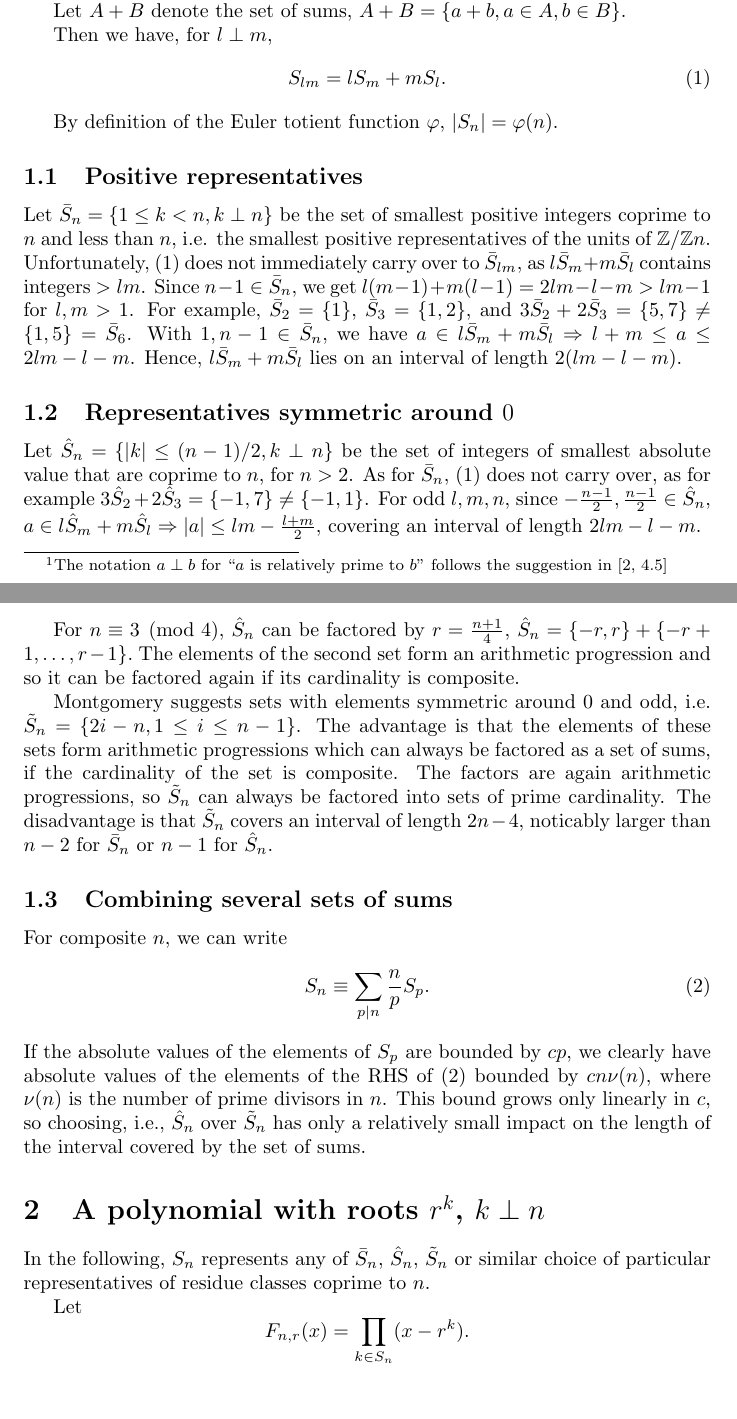
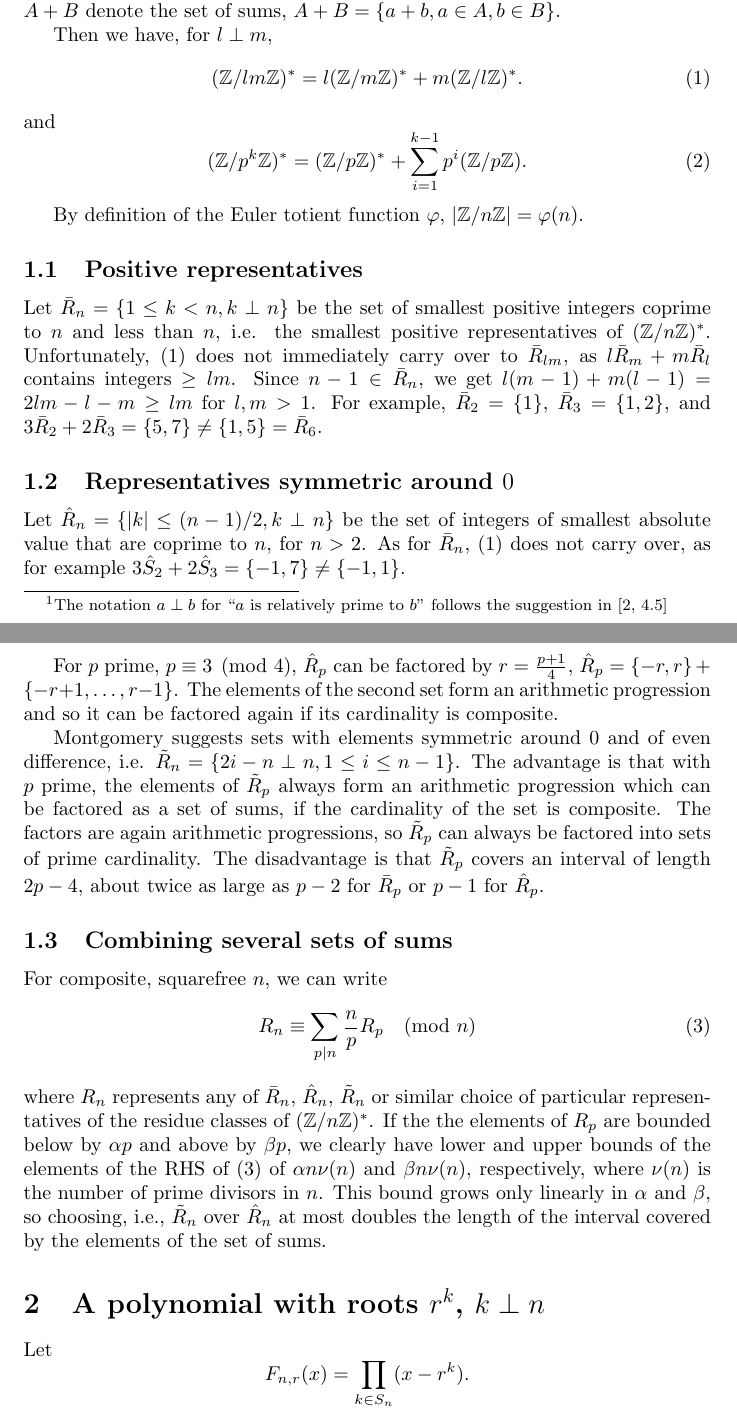
Before and after one commit to sethtroisi/gmp-ecm, a LaTeX paper (trunk/techdocs/buildpoly.tex): two parts of pages 1 and 2 of 3, joined at a grey line, cut so that both start at the same text. Compiled offline with pdfLaTeX.

Commit message:
Fixes. Added case p^k | n, i.e. n not squarefree.

```diff
--- a/trunk/techdocs/buildpoly.tex
+++ b/trunk/techdocs/buildpoly.tex
@@ -15,78 +17,87 @@ a reciprocal Laurent polynomial from its roots as described by Montgomery
 
 
 \section{The set of integers coprime to $n$}
-Let $S_n = \{k + n\mathbb{Z}, k \perp n\}$
+Let $\Zn{n} = \{k + n\Z, k \perp n\}$
 \footnote{The notation $a\perp b$ for ``$a$ is relatively prime to $b$''
           follows the suggestion in \cite[4.5]{Graham_Knuth_Patashnik}}
 be the set of residue classes coprime to $n$.
-
 Let $A + B$ denote the set of sums, $A + B = \{a+b, a\in A, b\in B\}$.
 
 Then we have, for $l \perp m$,
-\begin{equation}\label{S_sum}
-S_{lm} = lS_m + mS_l.
+\begin{equation}\label{Zn_sum}
+\Zn{lm} = l\Zn{m} + m\Zn{l}.
+\end{equation}
+and
+\begin{equation}
+\Zn{p^k} =  \Zn{p} + \sum_{i=1}^{k-1} p^i (\Z/p\Z).
 \end{equation}
 
-By definition of the Euler totient function $\varphi$, $|S_n| = \varphi(n)$.
+By definition of the Euler totient function $\varphi$, $|\Z/n\Z| = \varphi(n)$.
 
 \subsection{Positive representatives}
-Let $\bar{S}_n = \{1 \leq k < n, k \perp n\}$ be the set of smallest
+Let $\bar{R}_n = \{1 \leq k < n, k \perp n\}$ be the set of smallest
 positive integers coprime to $n$ and less than $n$, i.e. the smallest
-positive representatives of the units of $\mathbb{Z}/\mathbb{Z}n$.
-Unfortunately, (\ref{S_sum}) does not immediately carry over to
-$\bar{S}_{lm}$, as $l\bar{S}_m + m\bar{S}_l$ contains integers $> lm$.
-Since $n-1 \in \bar{S}_n$, we get
-$l(m-1) + m(l-1) = 2lm-l-m > lm-1$ for $l,m > 1$. For example,
-$\bar{S}_2 = \{1\}$, $\bar{S}_3 = \{1,2\}$, and
-$3\bar{S}_2 + 2\bar{S}_3 = \{5, 7\} \neq \{1, 5\} = \bar{S}_6$. With
-$1, n-1 \in \bar{S}_n$, we have
-$a \in l\bar{S}_m + m\bar{S}_l \Rightarrow l+m \leq a \leq 2lm - l - m$.
-Hence, $l\bar{S}_m + m\bar{S}_l$ lies on an interval of length
-$2(lm - l - m)$.
+positive representatives of $\Zn{n}$.
+Unfortunately, (\ref{Zn_sum}) does not immediately carry over to
+$\bar{R}_{lm}$, as $l\bar{R}_m + m\bar{R}_l$ contains integers $\geq lm$.
+Since $n-1 \in \bar{R}_n$, we get
+$l(m-1) + m(l-1) = 2lm-l-m \geq lm$ for $l,m > 1$. For example,
+$\bar{R}_2 = \{1\}$, $\bar{R}_3 = \{1,2\}$, and
+$3\bar{R}_2 + 2\bar{R}_3 = \{5, 7\} \neq \{1, 5\} = \bar{R}_6$.
+
+% Not really important
+% With $1, n-1 \in \bar{R}_n$, we have
+% $a \in l\bar{R}_m + m\bar{R}_l \Rightarrow l+m \leq a \leq 2lm - l - m$.
+% Hence, $l\bar{R}_m + m\bar{R}_l$ lies on an interval of length
+% $2(lm - l - m)$.
 
 \subsection{Representatives symmetric around $0$}
-Let $\hat{S}_n = \{|k| \leq (n-1)/2, k \perp n\}$ be the
+Let $\hat{R}_n = \{|k| \leq (n-1)/2, k \perp n\}$ be the
 set of integers of smallest absolute value that are coprime to $n$,
-for $n > 2$. As for $\bar{S}_n$, (\ref{S_sum}) does not carry over,
+for $n > 2$. As for $\bar{R}_n$, (\ref{Zn_sum}) does not carry over,
 as for example $3\hat{S}_2 + 2\hat{S}_3 = \{-1,7\} \neq \{-1,1\}$.
-For odd $l,m,n$, since $-\frac{n-1}{2},\frac{n-1}{2} \in \hat{S}_n$,
-$a \in l\hat{S}_m + m\hat{S}_l \Rightarrow |a| \leq lm-\frac{l+m}{2}$,
-covering an interval of length $2lm - l - m$.
 
-\pagebreak[1]
-For $n \equiv 3 \pmod{4}$, $\hat{S}_n$ can be factored by
-$r=\frac{n+1}{4}$, $\hat{S}_n = \{ -r, r\} + \{-r+1, \ldots, r-1\}.$
+% For odd $l,m,n$, since $-\frac{n-1}{2},\frac{n-1}{2} \in \hat{S}_n$,
+% $a \in l\hat{S}_m + m\hat{S}_l \Rightarrow |a| \leq lm-\frac{l+m}{2}$,
+% covering an interval of length $2lm - l - m$.
+
+For $p$ prime, $p \equiv 3 \pmod{4}$, $\hat{R}_p$ can be factored by
+$r=\frac{p+1}{4}$, $\hat{R}_p = \{ -r, r\} + \{-r+1, \ldots, r-1\}$.
 The elements of the second set form an arithmetic progression and
 so it can be factored again if its cardinality is composite.
 
-Montgomery suggests sets with elements symmetric around $0$ and odd,
-i.e. $\tilde{S}_n = \{2i-n, 1\leq i \leq n-1 \}$. The advantage is
-that the elements of these sets form arithmetic progressions which
-can always be factored as a set of sums, if the cardinality of the
-set is composite. The factors are again arithmetic progressions, so
-$\tilde{S}_n$ can always be factored into sets of prime cardinality.
-The disadvantage is that $\tilde{S}_n$ covers an interval of length
-$2n-4$, noticably larger than $n-2$ for $\bar{S}_n$ or $n-1$ for
-$\hat{S}_n$.
+\pagebreak[1]
+
+Montgomery suggests sets with elements symmetric around $0$ and of
+even difference, i.e. $\tilde{R}_n = \{2i-n \perp n, 1\leq i \leq n-1 \}$.
+The advantage is that with $p$ prime, the elements of $\tilde{R}_p$ always
+form an arithmetic progression which can be factored as a set of sums, if
+the cardinality of the set is composite.
+% by $\tilde{S}_{lm} = m\tilde{S}_l + \tilde{S}_m$.
+The factors are again arithmetic progressions, so $\tilde{R}_p$
+can always be factored into sets of prime cardinality.
+The disadvantage is that $\tilde{R}_p$ covers an interval of length
+$2p-4$, about twice as large as $p-2$ for $\bar{R}_p$ or $p-1$ for
+$\hat{R}_p$.
 
 \subsection{Combining several sets of sums}
 
-For composite $n$, we can write
-\begin{equation}\label{S_longsum}
-S_n \equiv \sum_{p\mid n} \frac{n}{p}S_p.
+For composite, squarefree $n$, we can write
+\begin{equation}\label{R_longsum}
+R_n \equiv \sum_{p\mid n} \frac{n}{p}R_p \pmod{n}
 \end{equation}
-If the absolute values of the elements of $S_p$ are bounded by $cp$,
-we clearly have absolute values of the elements of the RHS of
-(\ref{S_longsum}) bounded by $cn\nu(n)$, where $\nu(n)$ is the
-number of prime divisors in $n$.
-This bound grows only linearly in $c$, so choosing, i.e., $\hat{S}_n$
-over $\tilde{S}_n$ has only a relatively small impact on the length
-of the interval covered by the set of sums.
+where $R_n$ represents any of $\bar{R}_n$, $\hat{R}_n$,
+$\tilde{R}_n$ or similar choice of particular representatives of
+the residue classes of $\Zn{n}$.
+If the the elements of $R_p$ are bounded below by $\alpha p$ and above by
+$\beta p$, we clearly have lower and upper bounds of the elements of the RHS
+of (\ref{R_longsum}) of $\alpha n\nu(n)$ and $\beta n \nu(n)$, respectively,
+where $\nu(n)$ is the number of prime divisors in $n$.
+This bound grows only linearly in $\alpha$ and $\beta$, so choosing, i.e.,
+$\tilde{R}_n$ over $\hat{R}_n$ at most doubles the length of the interval
+covered by the elements of the set of sums.
 
 \section{A polynomial with roots $r^k$, $k\perp n$}
-In the following, $S_n$ represents any of $\bar{S}_n$, $\hat{S}_n$,
-$\tilde{S}_n$ or similar choice of particular representatives of
-residue classes coprime to $n$.
 
 Let
 \begin{displaymath}
```
Also changed, not shown: trunk/techdocs/buildpoly.tex (2 more changed lines).
